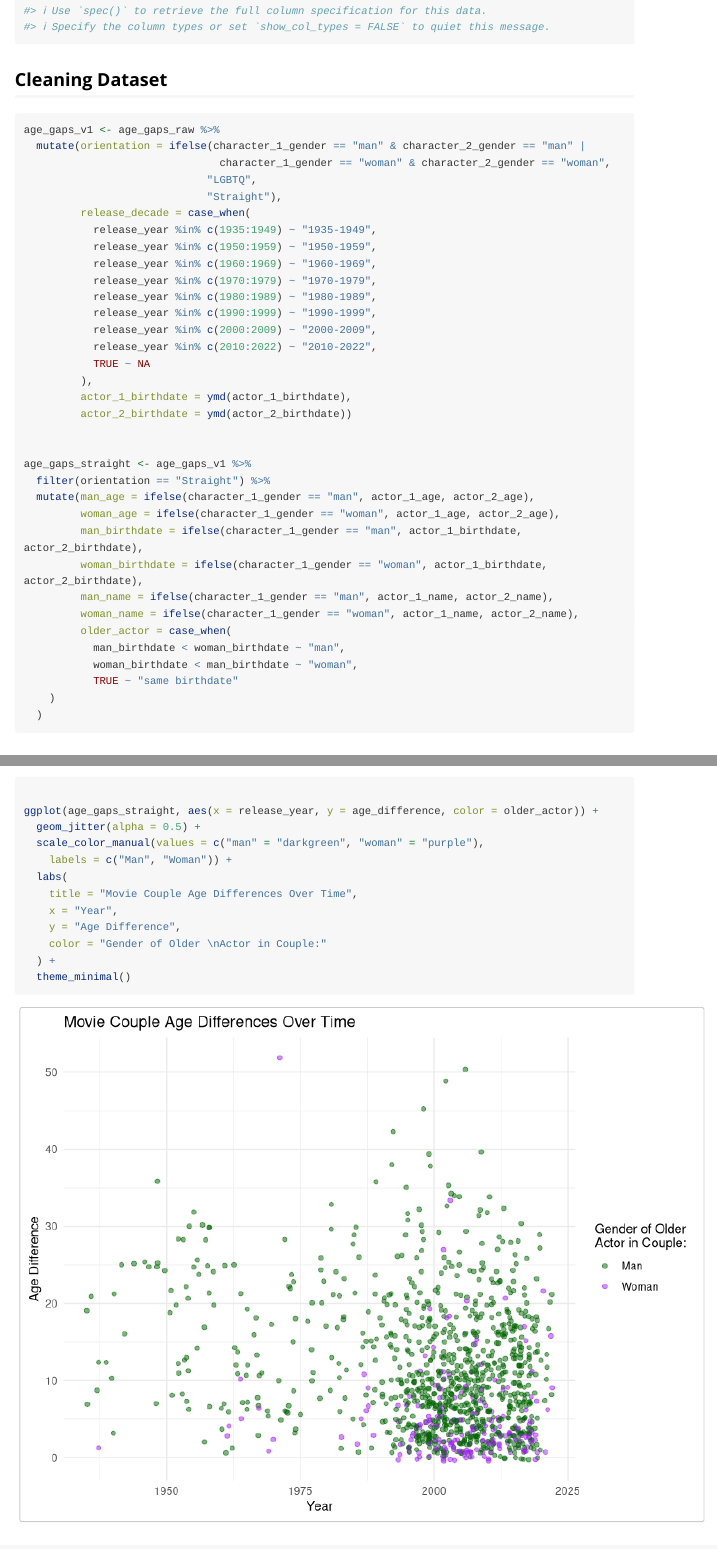
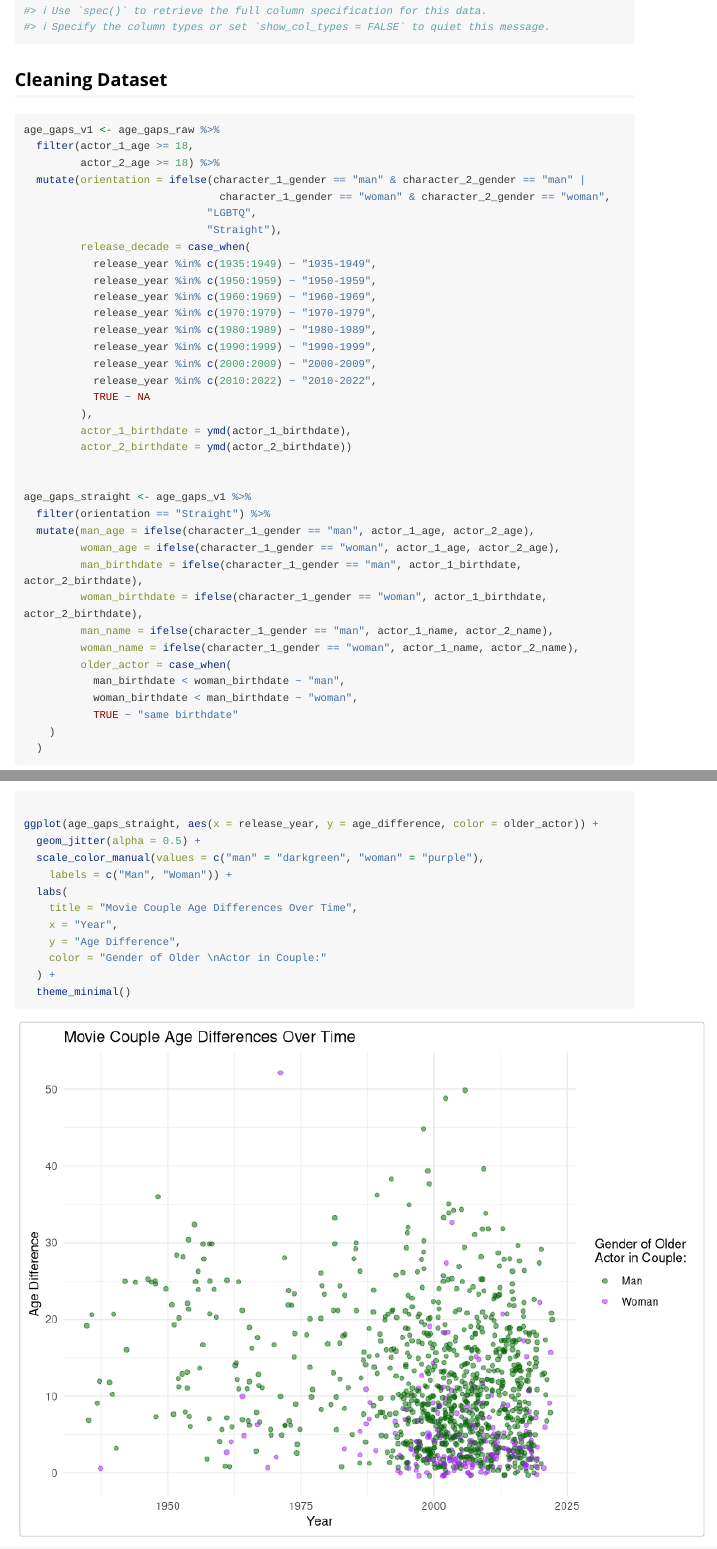
Before and after one commit to jhu-statprogramming-fall-2023/biostat777-project3-part1-sydlewis, an R Markdown document (vignettes/Example_Analysis.Rmd): the page in a window 1100 px wide, from 890 px down, and a second part further down, joined at a grey line. Rendered offline with R 4.5, knitr and Pandoc, with nearby package versions; code that draws random numbers runs with fixed seeds of ours; some code elsewhere in the file could not run offline; long lines of code are wrapped.

Commit message:
Filters out ages below 18, to accommodate halfplus7 functions

````diff
--- a/vignettes/Example_Analysis.Rmd
+++ b/vignettes/Example_Analysis.Rmd
@@ -55,6 +55,8 @@ age_gaps_raw <- read_csv("../data/age_gaps.csv")
 
 ```{r}
 age_gaps_v1 <- age_gaps_raw %>%
+  filter(actor_1_age >= 18,
+         actor_2_age >= 18) %>%
   mutate(orientation = ifelse(character_1_gender == "man" & character_2_gender == "man" |
                                character_1_gender == "woman" & character_2_gender == "woman",
                              "LGBTQ",
````
